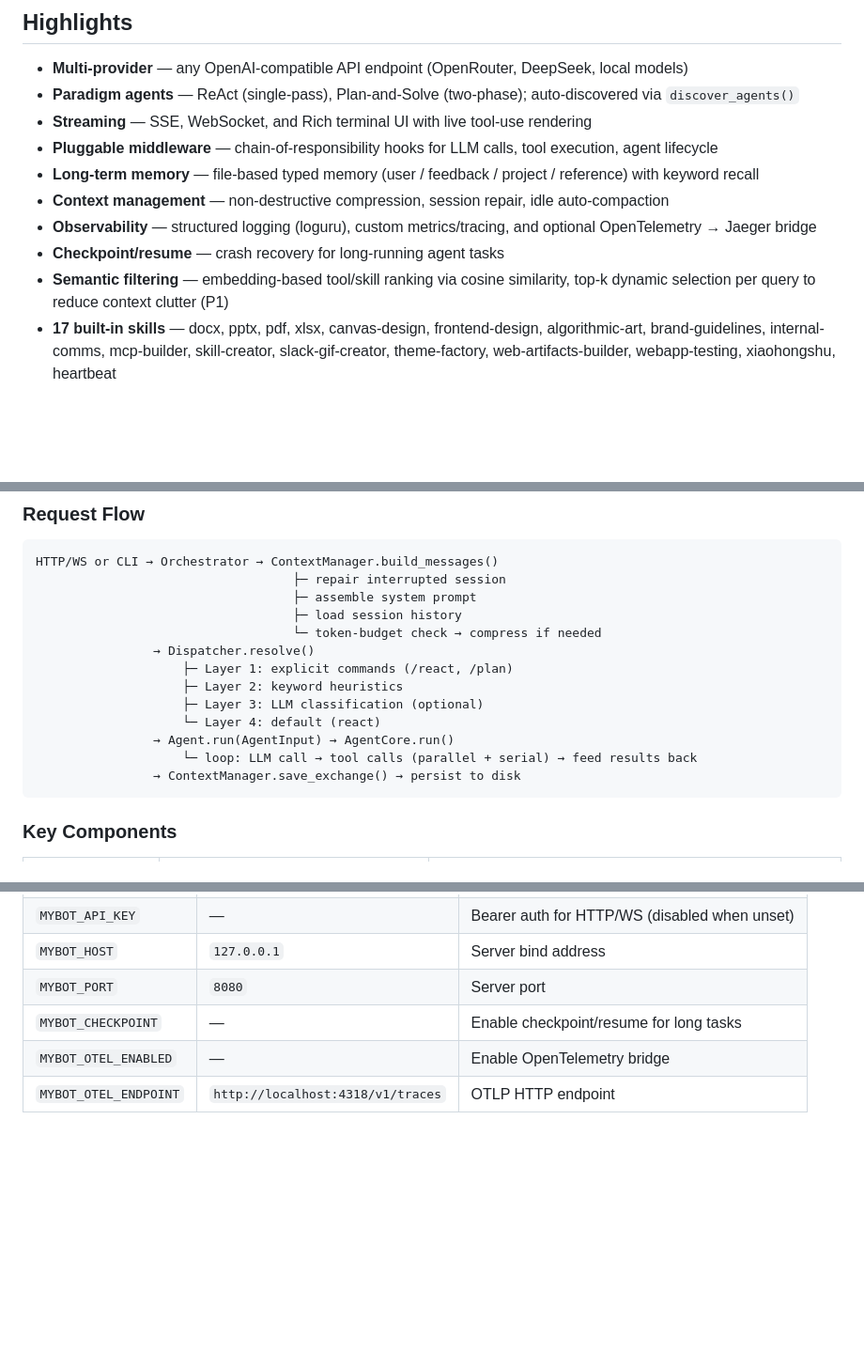
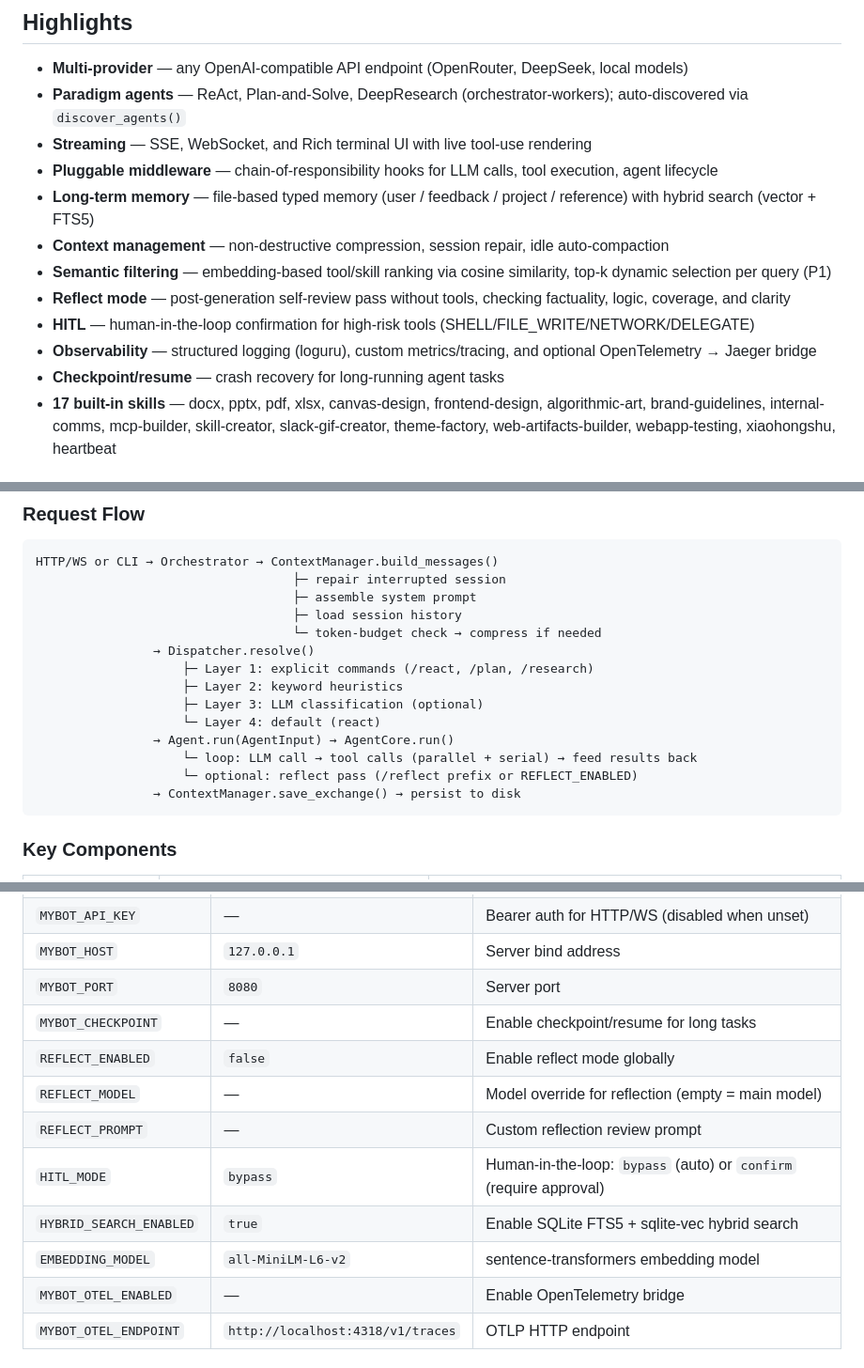
Before and after one commit to dmy997/mybot, a Markdown page: README_en.md, 3 parts joined by grey strips. Shown at 94% size. GitHub-like rendering; blank space fills up the shorter version.

````diff
--- a/README_en.md
+++ b/README_en.md
@@ -11,14 +11,16 @@ A personal AI assistant framework inspired by **Claude Code**, **nanobot**, and
 ## Highlights
 
 - **Multi-provider** — any OpenAI-compatible API endpoint (OpenRouter, DeepSeek, local models)
-- **Paradigm agents** — ReAct (single-pass), Plan-and-Solve (two-phase); auto-discovered via `discover_agents()`
+- **Paradigm agents** — ReAct, Plan-and-Solve, DeepResearch (orchestrator-workers); auto-discovered via `discover_agents()`
 - **Streaming** — SSE, WebSocket, and Rich terminal UI with live tool-use rendering
 - **Pluggable middleware** — chain-of-responsibility hooks for LLM calls, tool execution, agent lifecycle
-- **Long-term memory** — file-based typed memory (user / feedback / project / reference) with keyword recall
+- **Long-term memory** — file-based typed memory (user / feedback / project / reference) with hybrid search (vector + FTS5)
 - **Context management** — non-destructive compression, session repair, idle auto-compaction
+- **Semantic filtering** — embedding-based tool/skill ranking via cosine similarity, top-k dynamic selection per query (P1)
+- **Reflect mode** — post-generation self-review pass without tools, checking factuality, logic, coverage, and clarity
+- **HITL** — human-in-the-loop confirmation for high-risk tools (SHELL/FILE_WRITE/NETWORK/DELEGATE)
 - **Observability** — structured logging (loguru), custom metrics/tracing, and optional OpenTelemetry → Jaeger bridge
 - **Checkpoint/resume** — crash recovery for long-running agent tasks
-- **Semantic filtering** — embedding-based tool/skill ranking via cosine similarity, top-k dynamic selection per query to reduce context clutter (P1)
 - **17 built-in skills** — docx, pptx, pdf, xlsx, canvas-design, frontend-design, algorithmic-art, brand-guidelines, internal-comms, mcp-builder, skill-creator, slack-gif-creator, theme-factory, web-artifacts-builder, webapp-testing, xiaohongshu, heartbeat
 
 ## Architecture
@@ -32,12 +34,13 @@ HTTP/WS or CLI → Orchestrator → ContextManager.build_messages()
                                    ├─ load session history
                                    └─ token-budget check → compress if needed
                 → Dispatcher.resolve()
-                    ├─ Layer 1: explicit commands (/react, /plan)
+                    ├─ Layer 1: explicit commands (/react, /plan, /research)
                     ├─ Layer 2: keyword heuristics
                     ├─ Layer 3: LLM classification (optional)
                     └─ Layer 4: default (react)
                 → Agent.run(AgentInput) → AgentCore.run()
                     └─ loop: LLM call → tool calls (parallel + serial) → feed results back
+                    └─ optional: reflect pass (/reflect prefix or REFLECT_ENABLED)
                 → ContextManager.save_exchange() → persist to disk
 ```
 
@@ -135,6 +139,12 @@ await orche.run("default")
 | `MYBOT_HOST` | `127.0.0.1` | Server bind address |
 | `MYBOT_PORT` | `8080` | Server port |
 | `MYBOT_CHECKPOINT` | — | Enable checkpoint/resume for long tasks |
+| `REFLECT_ENABLED` | `false` | Enable reflect mode globally |
+| `REFLECT_MODEL` | — | Model override for reflection (empty = main model) |
+| `REFLECT_PROMPT` | — | Custom reflection review prompt |
+| `HITL_MODE` | `bypass` | Human-in-the-loop: `bypass` (auto) or `confirm` (require approval) |
+| `HYBRID_SEARCH_ENABLED` | `true` | Enable SQLite FTS5 + sqlite-vec hybrid search |
+| `EMBEDDING_MODEL` | `all-MiniLM-L6-v2` | sentence-transformers embedding model |
 | `MYBOT_OTEL_ENABLED` | — | Enable OpenTelemetry bridge |
 | `MYBOT_OTEL_ENDPOINT` | `http://localhost:4318/v1/traces` | OTLP HTTP endpoint |
 
````
Also changed, not shown: other parts of README_en.md (+45 -4 lines), README.md (+20 -9 lines).
